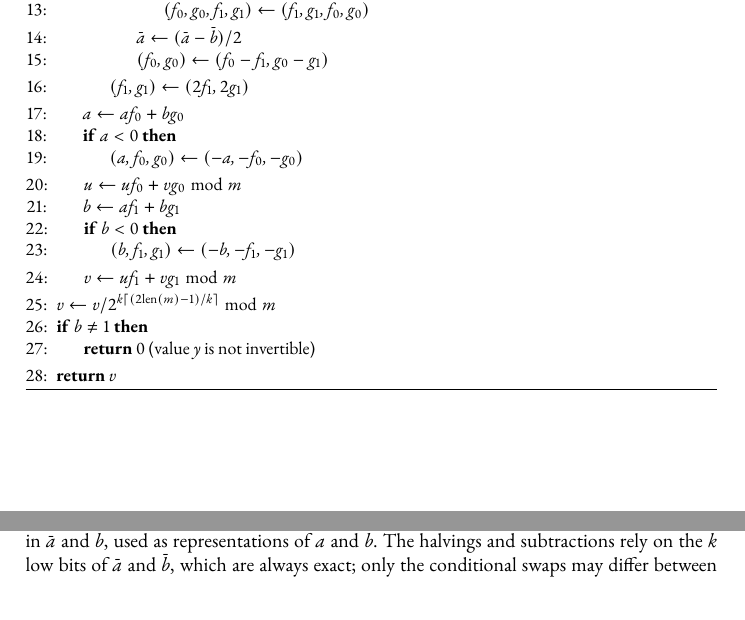
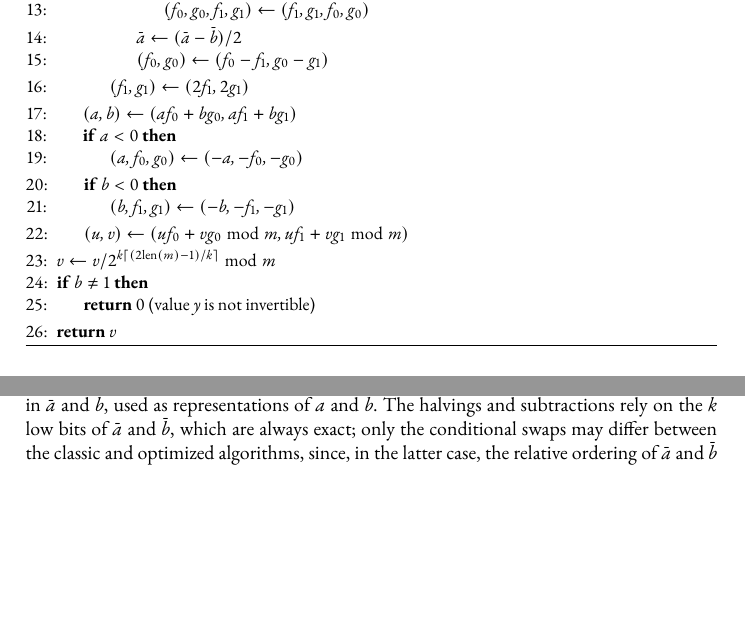
Before and after one commit to pornin/bingcd, a LaTeX paper (doc/bingcd.tex): two parts of pages 5 and 11 of 14, joined at a grey line, cut so that both start at the same text, the shorter picture padded with empty space. Compiled offline with pdfLaTeX.

Commit message:
Fixed bug in algorithm description (algorithm was fine, description was not).

```diff
--- a/doc/bingcd.tex
+++ b/doc/bingcd.tex
@@ -418,16 +418,14 @@ The optimized algorithm is described below
                 \EndIf
                 \State{$(f_1, g_1) \leftarrow (2f_1, 2g_1)$}
             \EndFor
-            \State{$a \leftarrow af_0 + bg_0$}
+            \State{$(a, b) \leftarrow (af_0 + bg_0, af_1 + bg_1)$}
             \If{$a < 0$}
                 \State{$(a, f_0, g_0) \leftarrow (-a, -f_0, -g_0)$}
             \EndIf
-            \State{$u \leftarrow uf_0 + vg_0 \bmod m$}
-            \State{$b \leftarrow af_1 + bg_1$}
             \If{$b < 0$}
                 \State{$(b, f_1, g_1) \leftarrow (-b, -f_1, -g_1)$}
             \EndIf
-            \State{$v \leftarrow uf_1 + vg_1 \bmod m$}
+            \State{$(u, v) \leftarrow (uf_0 + vg_0 \bmod m, uf_1 + vg_1 \bmod m)$}
         \EndFor
         \State{$v \leftarrow v/2^{k\lceil (2\bitlength(m)-1)/k \rceil} \bmod m$}
         \If{$b \neq 1$}
```
Also changed, not shown: doc/bingcd.pdf.
